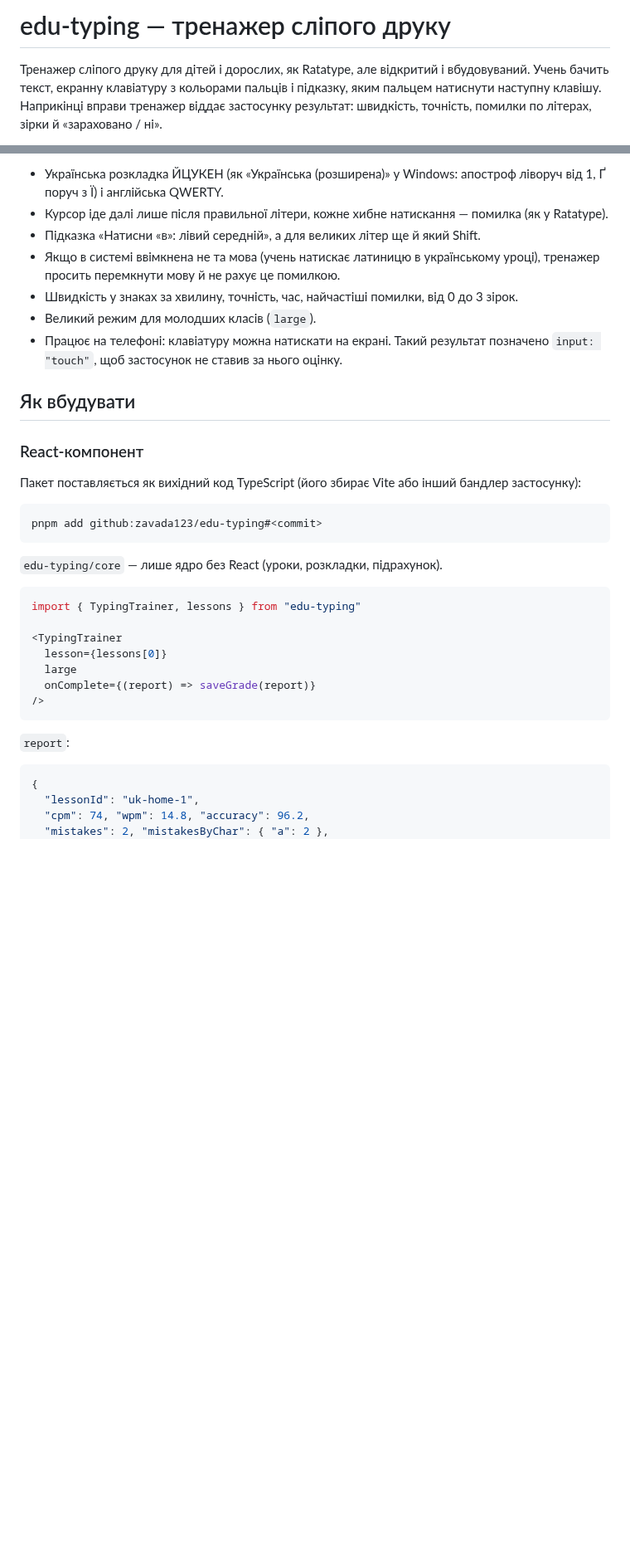
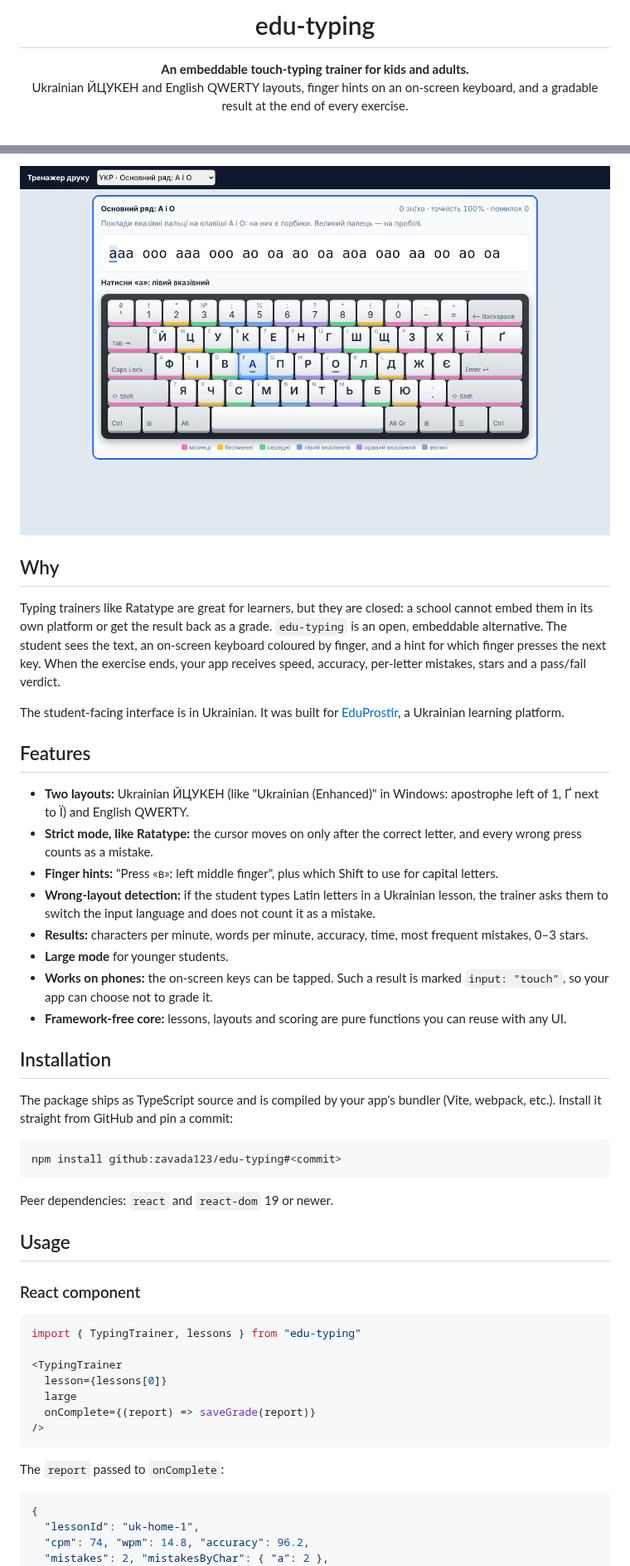
Before and after one commit to zavada123/edu-typing, a Markdown page: README.md, 2 parts joined by grey strips. Shown at 83% size. GitHub-like rendering; pictures changed too: docs/screenshot.png (added); blank space fills up the shorter version.

Commit message:
docs: English README with CI badge, live demo and screenshot (#1)
Claude-Session: https://claude.ai/code/session_01DGRCTevyjKywUq2u9g8Mk2

Co-authored-by: Claude <noreply@anthropic.com>

````diff
--- a/README.md
+++ b/README.md
@@ -1,4 +1,7 @@
-# edu-typing — тренажер сліпого друку
+<h1 align="center">edu-typing</h1>
 
-Тренажер сліпого друку для дітей і дорослих, як Ratatype, але відкритий і вбудовуваний. Учень бачить текст, екранну клавіатуру з кольорами пальців і підказку, яким пальцем натиснути наступну клавішу. Наприкінці вправи тренажер віддає застосунку результат: швидкість, точність, помилки по літерах, зірки й «зараховано / ні».
+<p align="center">
+  <b>An embeddable touch-typing trainer for kids and adults.</b><br>
+  Ukrainian ЙЦУКЕН and English QWERTY layouts, finger hints on an on-screen keyboard, and a gradable result at the end of every exercise.
+</p>
 
@@ -8,23 +23,38 @@
 
-- Українська розкладка ЙЦУКЕН (як «Українська (розширена)» у Windows: апостроф ліворуч від 1, Ґ поруч з Ї) і англійська QWERTY.
-- Курсор іде далі лише після правильної літери, кожне хибне натискання — помилка (як у Ratatype).
-- Підказка «Натисни «в»: лівий середній», а для великих літер ще й який Shift.
-- Якщо в системі ввімкнена не та мова (учень натискає латиницю в українському уроці), тренажер просить перемкнути мову й не рахує це помилкою.
-- Швидкість у знаках за хвилину, точність, час, найчастіші помилки, від 0 до 3 зірок.
-- Великий режим для молодших класів (`large`).
-- Працює на телефоні: клавіатуру можна натискати на екрані. Такий результат позначено `input: "touch"`, щоб застосунок не ставив за нього оцінку.
+<p align="center">
+  <a href="https://zavada123.github.io/edu-typing/"><img src="docs/screenshot.png" alt="edu-typing: lesson text above an on-screen keyboard with finger colours" width="800"></a>
+</p>
 
-## Як вбудувати
+## Why
 
-### React-компонент
+Typing trainers like Ratatype are great for learners, but they are closed: a school cannot embed them in its own platform or get the result back as a grade. `edu-typing` is an open, embeddable alternative. The student sees the text, an on-screen keyboard coloured by finger, and a hint for which finger presses the next key. When the exercise ends, your app receives speed, accuracy, per-letter mistakes, stars and a pass/fail verdict.
 
-Пакет поставляється як вихідний код TypeScript (його збирає Vite або інший бандлер застосунку):
+The student-facing interface is in Ukrainian. It was built for [EduProstir](https://eduprostir.com), a Ukrainian learning platform.
 
-```sh
-pnpm add github:zavada123/edu-typing#<commit>
+## Features
+
+- **Two layouts:** Ukrainian ЙЦУКЕН (like "Ukrainian (Enhanced)" in Windows: apostrophe left of 1, Ґ next to Ї) and English QWERTY.
+- **Strict mode, like Ratatype:** the cursor moves on only after the correct letter, and every wrong press counts as a mistake.
+- **Finger hints:** "Press «в»: left middle finger", plus which Shift to use for capital letters.
+- **Wrong-layout detection:** if the student types Latin letters in a Ukrainian lesson, the trainer asks them to switch the input language and does not count it as a mistake.
+- **Results:** characters per minute, words per minute, accuracy, time, most frequent mistakes, 0–3 stars.
+- **Large mode** for younger students.
+- **Works on phones:** the on-screen keys can be tapped. Such a result is marked `input: "touch"`, so your app can choose not to grade it.
+- **Framework-free core:** lessons, layouts and scoring are pure functions you can reuse with any UI.
+
+## Installation
+
+The package ships as TypeScript source and is compiled by your app's bundler (Vite, webpack, etc.). Install it straight from GitHub and pin a commit:
+
+```bash
+npm install github:zavada123/edu-typing#<commit>
 ```
 
-`edu-typing/core` — лише ядро без React (уроки, розкладки, підрахунок).
+Peer dependencies: `react` and `react-dom` 19 or newer.
+
+## Usage
+
+### React component
 
 ```tsx
 import { TypingTrainer, lessons } from "edu-typing"
@@ -36,7 +66,7 @@ import { TypingTrainer, lessons } from "edu-typing"
 />
 ```
 
-`report`:
+The `report` passed to `onComplete`:
 
 ```json
 {
````
Also changed, not shown: other parts of README.md (+62 -13 lines).
